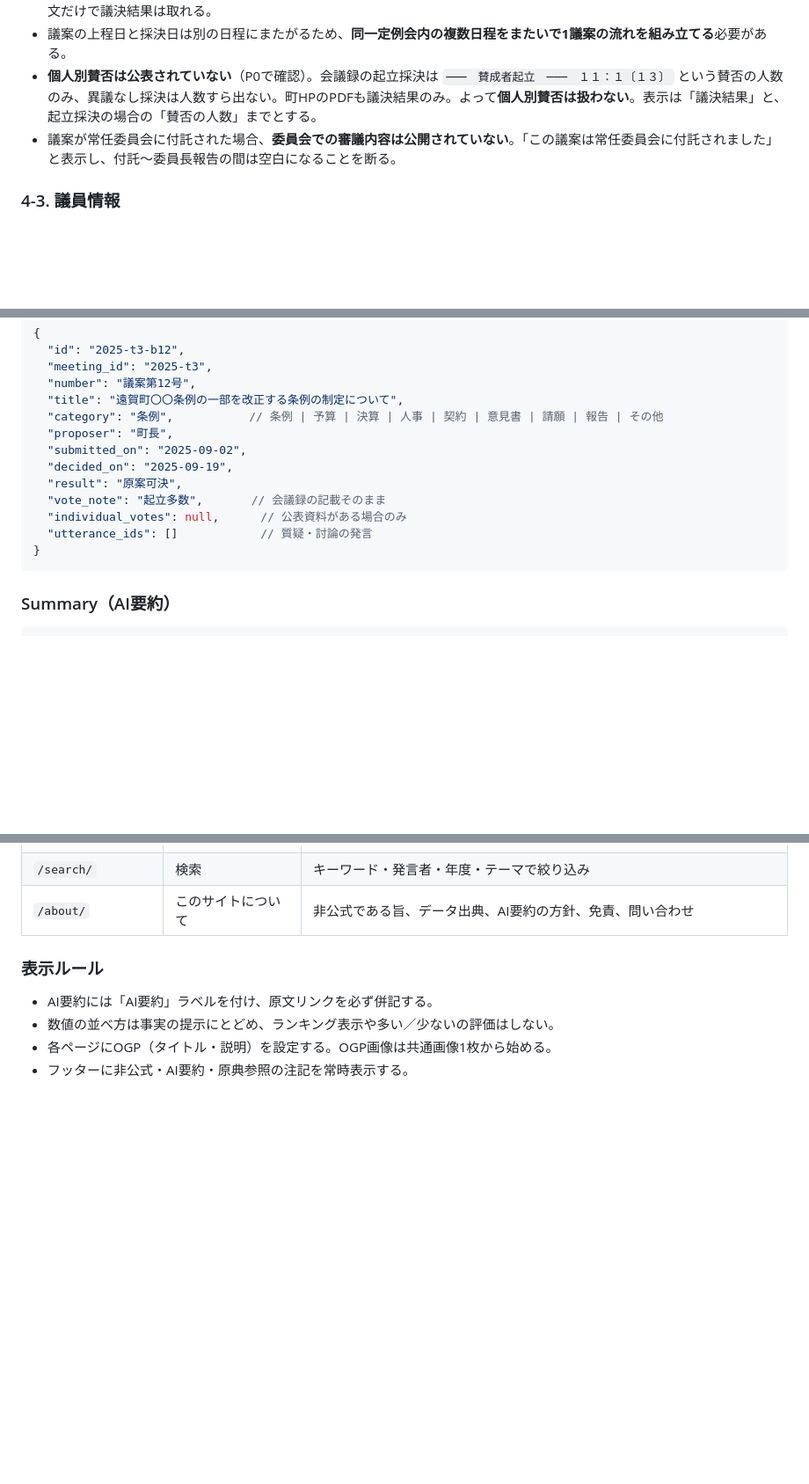
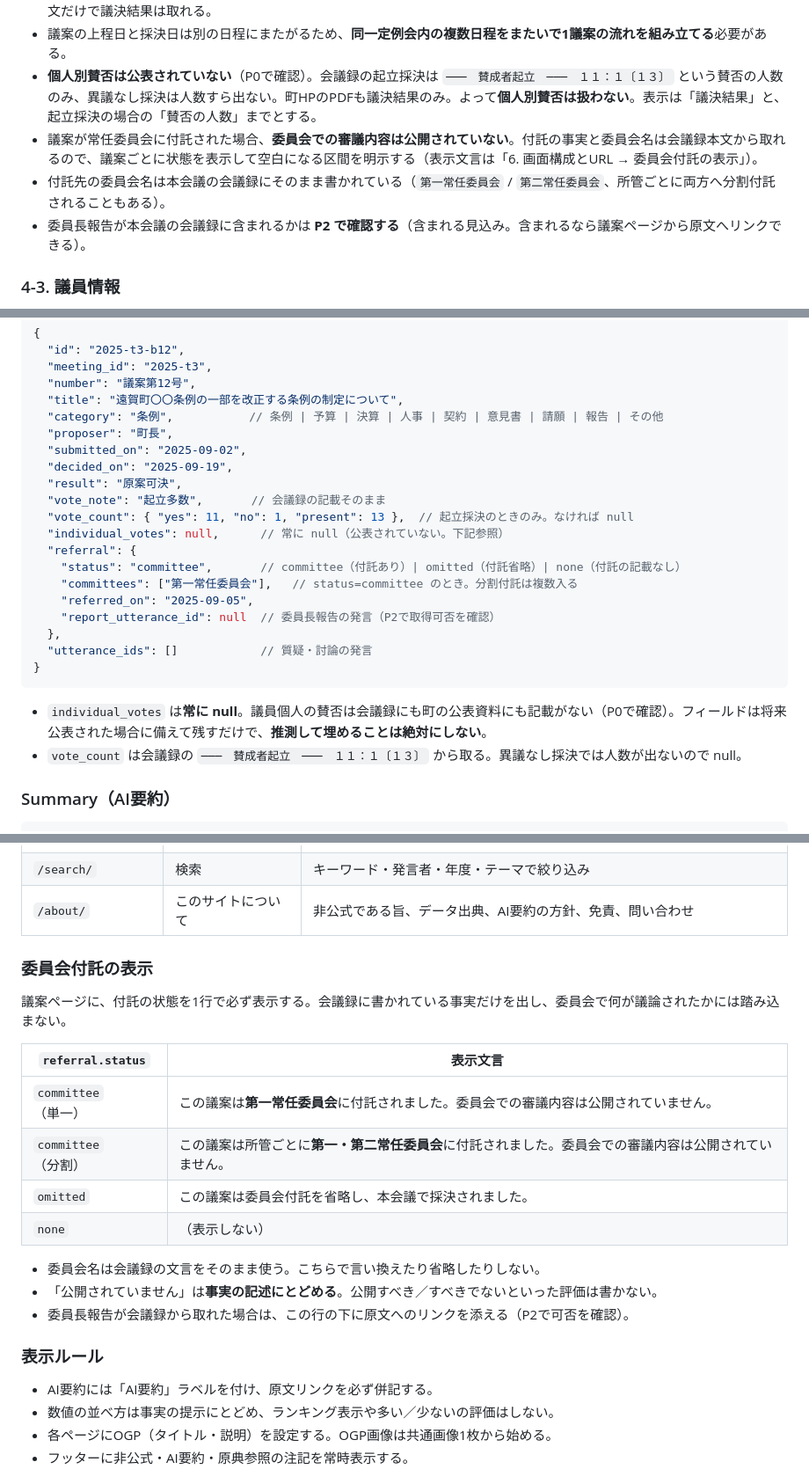
Before and after one commit to Onga-Mirai-Tech/Onga-Mirai-Gikai, a Markdown page: docs/設計ドラフト.md, 3 parts joined by grey strips. Shown at 88% size. Rendered like a GitHub page; blank space fills up the shorter version.

Commit message:
委員会付託の扱いを設計ドラフトに反映（v0.3）
委員会での審議内容は扱わないが、付託の状態は議案ごとに表示する。
会議録の実物では付託の書かれ方が3通りあったため、それぞれ文言を分ける:

- 単一の委員会に付託 → 委員会名つきで表示
- 所管ごとに分割付託   → 両委員会名を表示
- 付託省略             → 本会議で採決された旨を表示

あわせて Bill モデルに referral / vote_count を追加した。
individual_votes は常に null とし、推測で埋めないことを明記した。

Co-Authored-By: Claude Opus 5 <noreply@anthropic.com>

````diff
--- a/docs/設計ドラフト.md
+++ b/docs/設計ドラフト.md
@@ -97,7 +97,9 @@
 - 町HPにも「審議案件・結果」の一覧があるが**PDFのみ**。解析ライブラリの依存が増えるため**使わない**と決定した。会議録本文だけで議決結果は取れる。
 - 議案の上程日と採決日は別の日程にまたがるため、**同一定例会内の複数日程をまたいで1議案の流れを組み立てる**必要がある。
 - **個人別賛否は公表されていない**（P0で確認）。会議録の起立採決は `───　賛成者起立　───　１１：１〔１３〕` という賛否の人数のみ、異議なし採決は人数すら出ない。町HPのPDFも議決結果のみ。よって**個人別賛否は扱わない**。表示は「議決結果」と、起立採決の場合の「賛否の人数」までとする。
-- 議案が常任委員会に付託された場合、**委員会での審議内容は公開されていない**。「この議案は常任委員会に付託されました」と表示し、付託〜委員長報告の間は空白になることを断る。
+- 議案が常任委員会に付託された場合、**委員会での審議内容は公開されていない**。付託の事実と委員会名は会議録本文から取れるので、議案ごとに状態を表示して空白になる区間を明示する（表示文言は「6. 画面構成とURL → 委員会付託の表示」）。
+- 付託先の委員会名は本会議の会議録にそのまま書かれている（`第一常任委員会` / `第二常任委員会`、所管ごとに両方へ分割付託されることもある）。
+- 委員長報告が本会議の会議録に含まれるかは **P2 で確認する**（含まれる見込み。含まれるなら議案ページから原文へリンクできる）。
 
 ### 4-3. 議員情報
 
@@ -184,10 +186,19 @@ IDは読みやすく安定したものにする。
   "decided_on": "2025-09-19",
   "result": "原案可決",
   "vote_note": "起立多数",       // 会議録の記載そのまま
-  "individual_votes": null,      // 公表資料がある場合のみ
+  "vote_count": { "yes": 11, "no": 1, "present": 13 },  // 起立採決のときのみ。なければ null
+  "individual_votes": null,      // 常に null（公表されていない。下記参照）
+  "referral": {
+    "status": "committee",       // committee（付託あり）| omitted（付託省略）| none（付託の記載なし）
+    "committees": ["第一常任委員会"],   // status=committee のとき。分割付託は複数入る
+    "referred_on": "2025-09-05",
+    "report_utterance_id": null  // 委員長報告の発言（P2で取得可否を確認）
+  },
   "utterance_ids": []            // 質疑・討論の発言
 }
 ```
+- `individual_votes` は**常に null**。議員個人の賛否は会議録にも町の公表資料にも記載がない（P0で確認）。フィールドは将来公表された場合に備えて残すだけで、**推測して埋めることは絶対にしない**。
+- `vote_count` は会議録の `───　賛成者起立　───　１１：１〔１３〕` から取る。異議なし採決では人数が出ないので null。
 
 ### Summary（AI要約）
 ```json
@@ -222,6 +233,21 @@ IDは読みやすく安定したものにする。
 | `/topics/{tag}/` | テーマ別 | 子育て・防災・財政・教育などのテーマ横断 |
 | `/search/` | 検索 | キーワード・発言者・年度・テーマで絞り込み |
 | `/about/` | このサイトについて | 非公式である旨、データ出典、AI要約の方針、免責、問い合わせ |
+
+### 委員会付託の表示
+
+議案ページに、付託の状態を1行で必ず表示する。会議録に書かれている事実だけを出し、委員会で何が議論されたかには踏み込まない。
+
+| `referral.status` | 表示文言 |
+|---|---|
+| `committee`（単一） | この議案は**第一常任委員会**に付託されました。委員会での審議内容は公開されていません。 |
+| `committee`（分割） | この議案は所管ごとに**第一・第二常任委員会**に付託されました。委員会での審議内容は公開されていません。 |
+| `omitted` | この議案は委員会付託を省略し、本会議で採決されました。 |
+| `none` | （表示しない） |
+
+- 委員会名は会議録の文言をそのまま使う。こちらで言い換えたり省略したりしない。
+- 「公開されていません」は**事実の記述にとどめる**。公開すべき／すべきでないといった評価は書かない。
+- 委員長報告が会議録から取れた場合は、この行の下に原文へのリンクを添える（P2で可否を確認）。
 
 ### 表示ルール
 - AI要約には「AI要約」ラベルを付け、原文リンクを必ず併記する。
````
Also changed, not shown: other parts of docs/設計ドラフト.md (+2 -2 lines), docs/調査報告_P0.md (+1 -1 lines).
